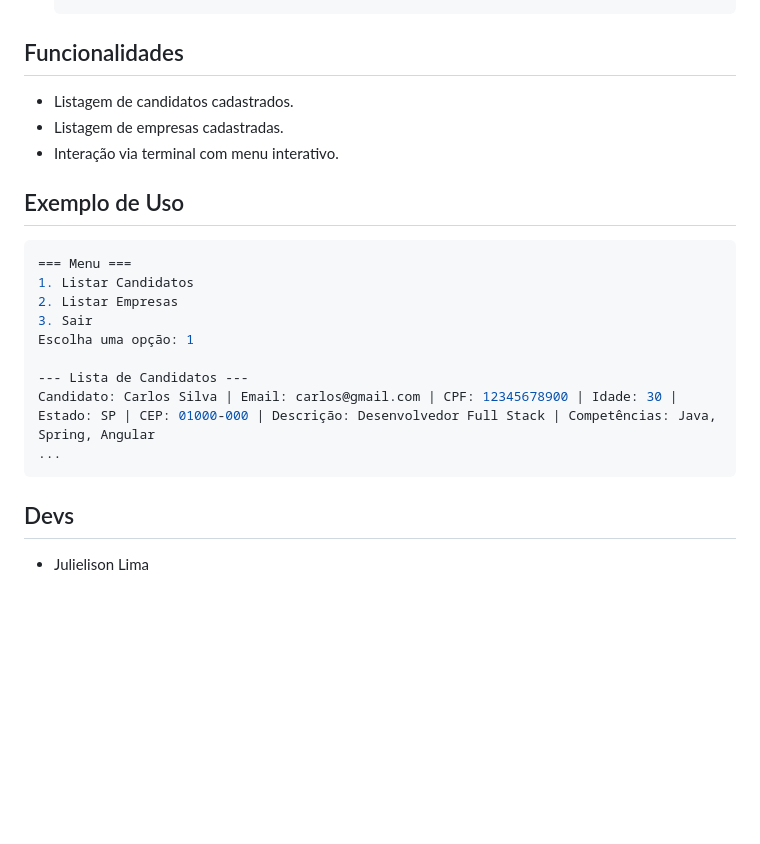
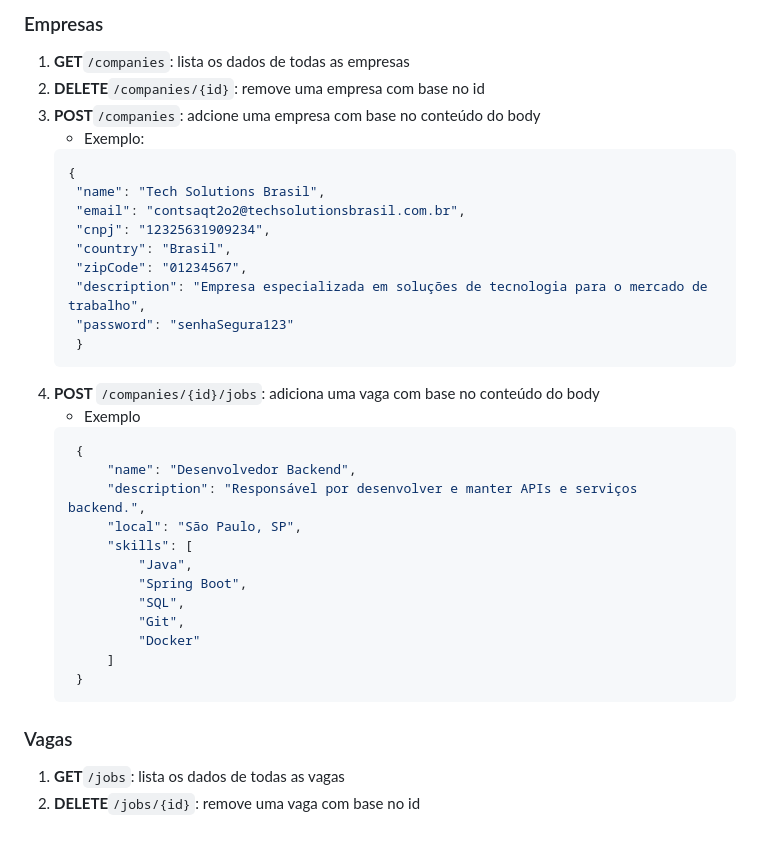
Before and after one commit to Julielison/Linketinder-Project, a Markdown page: Linketinder-backend/README.md, the part around the change printed below. Rendered like a GitHub page; blank space fills up the shorter version.

````diff
--- a/Linketinder-backend/README.md
+++ b/Linketinder-backend/README.md
@@ -68,22 +138,37 @@ O banco de dados foi implementado com base no modelo físico abaixo:
    ```
+### Empresas
+1. **GET**`/companies`: lista os dados de todas as empresas
+2. **DELETE**`/companies/{id}`: remove uma empresa com base no id
+3. **POST**`/companies`: adcione uma empresa com base no conteúdo do body
+   - Exemplo:
+   ```json
+   {
+    "name": "Tech Solutions Brasil",
+    "email": "contsaqt2o2@techsolutionsbrasil.com.br",
+    "cnpj": "12325631909234",
+    "country": "Brasil",
+    "zipCode": "01234567",
+    "description": "Empresa especializada em soluções de tecnologia para o mercado de trabalho",
+    "password": "senhaSegura123"
+    }
+   ```
+4. **POST** `/companies/{id}/jobs`: adiciona uma vaga com base no conteúdo do body
+   - Exemplo
+   ```json
+    {
+        "name": "Desenvolvedor Backend",
+        "description": "Responsável por desenvolver e manter APIs e serviços backend.",
+        "local": "São Paulo, SP",
+        "skills": [
+            "Java",
+            "Spring Boot",
+            "SQL",
+            "Git",
+            "Docker"
+        ]
+    }
+    ```
 
-## Funcionalidades
-- Listagem de candidatos cadastrados.
-- Listagem de empresas cadastradas.
-- Interação via terminal com menu interativo.
-
-## Exemplo de Uso
-```sh
-=== Menu ===
-1. Listar Candidatos
-2. Listar Empresas
-3. Sair
-Escolha uma opção: 1
-
---- Lista de Candidatos ---
-Candidato: Carlos Silva | Email: carlos@gmail.com | CPF: 12345678900 | Idade: 30 | Estado: SP | CEP: 01000-000 | Descrição: Desenvolvedor Full Stack | Competências: Java, Spring, Angular
-...
-```
-
-## Devs
-- Julielison Lima
+### Vagas
+1. **GET**`/jobs`: lista os dados de todas as vagas
+2. **DELETE**`/jobs/{id}`: remove uma vaga com base no id
````
Also changed, not shown: other parts of Linketinder-backend/README.md (+82 -12 lines).
